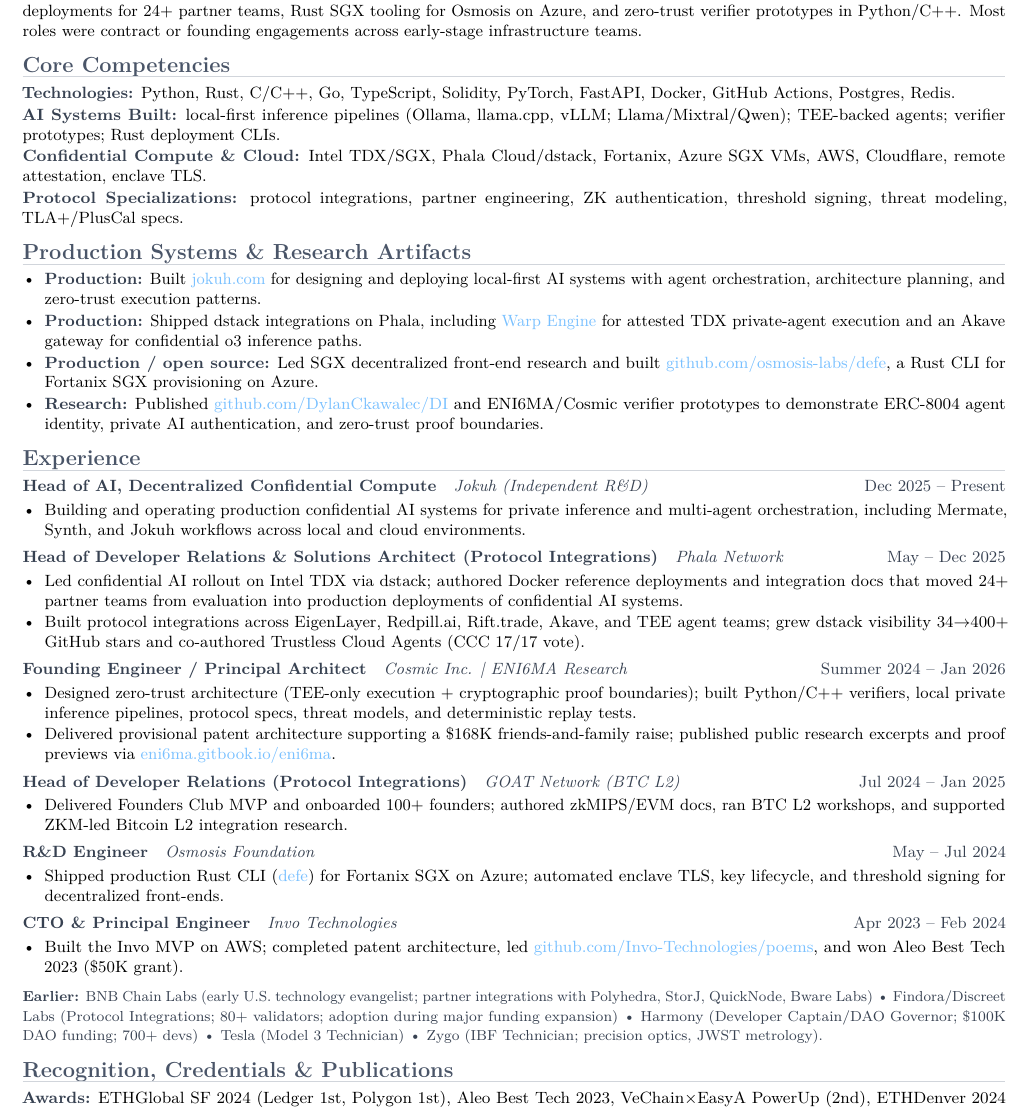
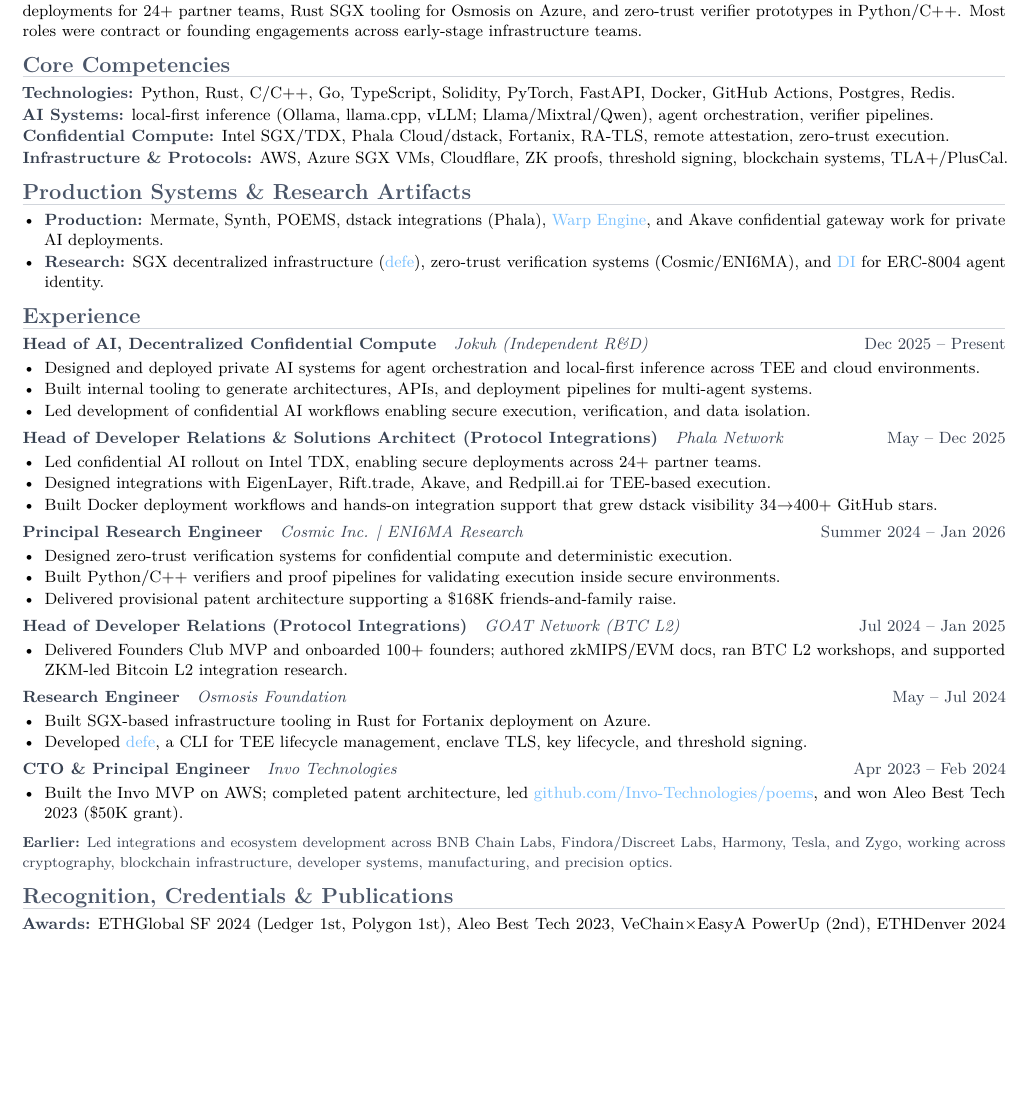
Before and after one commit to DylanCkawalec/cv, a LaTeX CV (resume/resume-1.tex): part of page 1 of 2 before the commit and part of the page after it, cut so that both start at the same text, the shorter picture padded with empty space. Compiled offline with pdfLaTeX.

Commit message:
updated resume
Made-with: Cursor

```diff
--- a/resume/resume-1.tex
+++ b/resume/resume-1.tex
@@ -111,9 +111,9 @@
 \section*{Core Competencies}
 \small
 \textbf{Technologies:} Python, Rust, C/C++, Go, TypeScript, Solidity, PyTorch, FastAPI, Docker, GitHub Actions, Postgres, Redis.\par
-\textbf{AI Systems Built:} local-first inference pipelines (Ollama, llama.cpp, vLLM; Llama/Mixtral/Qwen); TEE-backed agents; verifier prototypes; Rust deployment CLIs.\par
-\textbf{Confidential Compute \& Cloud:} Intel TDX/SGX, Phala Cloud/dstack, Fortanix, Azure SGX VMs, AWS, Cloudflare, remote attestation, enclave TLS.\par
-\textbf{Protocol Specializations:} protocol integrations, partner engineering, ZK authentication, threshold signing, threat modeling, TLA+/PlusCal specs.
+\textbf{AI Systems:} local-first inference (Ollama, llama.cpp, vLLM; Llama/Mixtral/Qwen), agent orchestration, verifier pipelines.\par
+\textbf{Confidential Compute:} Intel SGX/TDX, Phala Cloud/dstack, Fortanix, RA-TLS, remote attestation, zero-trust execution.\par
+\textbf{Infrastructure \& Protocols:} AWS, Azure SGX VMs, Cloudflare, ZK proofs, threshold signing, blockchain systems, TLA+/PlusCal.
 
 %=============================================================================
 % Selected Builds
@@ -121,10 +121,8 @@
 \section*{Production Systems \& Research Artifacts}
 \small
 \begin{itemize}
-  \item \textbf{Production:} Built \link{https://jokuh.com}{jokuh.com} for designing and deploying local-first AI systems with agent orchestration, architecture planning, and zero-trust execution patterns.
-  \item \textbf{Production:} Shipped dstack integrations on Phala, including \link{https://github.com/DylanCkawalec/warp-engine}{Warp Engine} for attested TDX private-agent execution and an Akave gateway for confidential o3 inference paths.
-  \item \textbf{Production / open source:} Led SGX decentralized front-end research and built \link{https://github.com/osmosis-labs/defe}{github.com/osmosis-labs/defe}, a Rust CLI for Fortanix SGX provisioning on Azure.
-  \item \textbf{Research:} Published \link{https://github.com/DylanCkawalec/DI}{github.com/DylanCkawalec/DI} and ENI6MA/Cosmic verifier prototypes to demonstrate ERC-8004 agent identity, private AI authentication, and zero-trust proof boundaries.
+  \item \textbf{Production:} Mermate, Synth, POEMS, dstack integrations (Phala), \link{https://github.com/DylanCkawalec/warp-engine}{Warp Engine}, and Akave confidential gateway work for private AI deployments.
+  \item \textbf{Research:} SGX decentralized infrastructure (\link{https://github.com/osmosis-labs/defe}{defe}), zero-trust verification systems (Cosmic/ENI6MA), and \link{https://github.com/DylanCkawalec/DI}{DI} for ERC-8004 agent identity.
 \end{itemize}
 
 %=============================================================================
@@ -134,19 +132,23 @@
 \small
 \entry{Head of AI, Decentralized Confidential Compute}{Jokuh (Independent R\&D)}{Dec 2025 -- Present}
 \begin{itemize}
-  \item Building and operating production confidential AI systems for private inference and multi-agent orchestration, including Mermate, Synth, and Jokuh workflows across local and cloud environments.
+  \item Designed and deployed private AI systems for agent orchestration and local-first inference across TEE and cloud environments.
+  \item Built internal tooling to generate architectures, APIs, and deployment pipelines for multi-agent systems.
+  \item Led development of confidential AI workflows enabling secure execution, verification, and data isolation.
 \end{itemize}
 
 \entry{Head of Developer Relations \& Solutions Architect (Protocol Integrations)}{Phala Network}{May -- Dec 2025}
 \begin{itemize}
-  \item Led confidential AI rollout on Intel TDX via dstack; authored Docker reference deployments and integration docs that moved 24+ partner teams from evaluation into production deployments of confidential AI systems.
-  \item Built protocol integrations across EigenLayer, Redpill.ai, Rift.trade, Akave, and TEE agent teams; grew dstack visibility 34\(\rightarrow\)400+ GitHub stars and co-authored Trustless Cloud Agents (CCC 17/17 vote).
+  \item Led confidential AI rollout on Intel TDX, enabling secure deployments across 24+ partner teams.
+  \item Designed integrations with EigenLayer, Rift.trade, Akave, and Redpill.ai for TEE-based execution.
+  \item Built Docker deployment workflows and hands-on integration support that grew dstack visibility 34\(\rightarrow\)400+ GitHub stars.
 \end{itemize}
 
-\entry{Founding Engineer / Principal Architect}{Cosmic Inc. \textbar{} ENI6MA Research}{Summer 2024 -- Jan 2026}
+\entry{Principal Research Engineer}{Cosmic Inc. \textbar{} ENI6MA Research}{Summer 2024 -- Jan 2026}
 \begin{itemize}
-  \item Designed zero-trust architecture (TEE-only execution + cryptographic proof boundaries); built Python/C++ verifiers, local private inference pipelines, protocol specs, threat models, and deterministic replay tests.
-  \item Delivered provisional patent architecture supporting a \$168K friends-and-family raise; published public research excerpts and proof previews via \link{https://eni6ma.gitbook.io/eni6ma/}{eni6ma.gitbook.io/eni6ma}.
+  \item Designed zero-trust verification systems for confidential compute and deterministic execution.
+  \item Built Python/C++ verifiers and proof pipelines for validating execution inside secure environments.
+  \item Delivered provisional patent architecture supporting a \$168K friends-and-family raise.
 \end{itemize}
 
 \entry{Head of Developer Relations (Protocol Integrations)}{GOAT Network (BTC L2)}{Jul 2024 -- Jan 2025}
@@ -154,9 +156,10 @@
   \item Delivered Founders Club MVP and onboarded 100+ founders; authored zkMIPS/EVM docs, ran BTC L2 workshops, and supported ZKM-led Bitcoin L2 integration research.
 \end{itemize}
 
-\entry{R\&D Engineer}{Osmosis Foundation}{May -- Jul 2024}
+\entry{Research Engineer}{Osmosis Foundation}{May -- Jul 2024}
 \begin{itemize}
-  \item Shipped production Rust CLI (\link{https://github.com/osmosis-labs/defe}{defe}) for Fortanix SGX on Azure; automated enclave TLS, key lifecycle, and threshold signing for decentralized front-ends.
+  \item Built SGX-based infrastructure tooling in Rust for Fortanix deployment on Azure.
+  \item Developed \link{https://github.com/osmosis-labs/defe}{defe}, a CLI for TEE lifecycle management, enclave TLS, key lifecycle, and threshold signing.
 \end{itemize}
 
 \entry{CTO \& Principal Engineer}{Invo Technologies}{Apr 2023 -- Feb 2024}
@@ -165,7 +168,7 @@
 \end{itemize}
 
 \vspace{1pt}
-{\footnotesize\textcolor{HighlightGray}{\textbf{Earlier:} BNB Chain Labs (early U.S. technology evangelist; partner integrations with Polyhedra, StorJ, QuickNode, Bware Labs) \textbullet{} Findora/Discreet Labs (Protocol Integrations; 80+ validators; adoption during major funding expansion) \textbullet{} Harmony (Developer Captain/DAO Governor; \$100K DAO funding; 700+ devs) \textbullet{} Tesla (Model 3 Technician) \textbullet{} Zygo (IBF Technician; precision optics, JWST metrology).}}
+{\footnotesize\textcolor{HighlightGray}{\textbf{Earlier:} Led integrations and ecosystem development across BNB Chain Labs, Findora/Discreet Labs, Harmony, Tesla, and Zygo, working across cryptography, blockchain infrastructure, developer systems, manufacturing, and precision optics.}}
 
 %=============================================================================
 % Recognition & Publications
```
Also changed, not shown: resume/resume-1.pdf, 2 other files.
